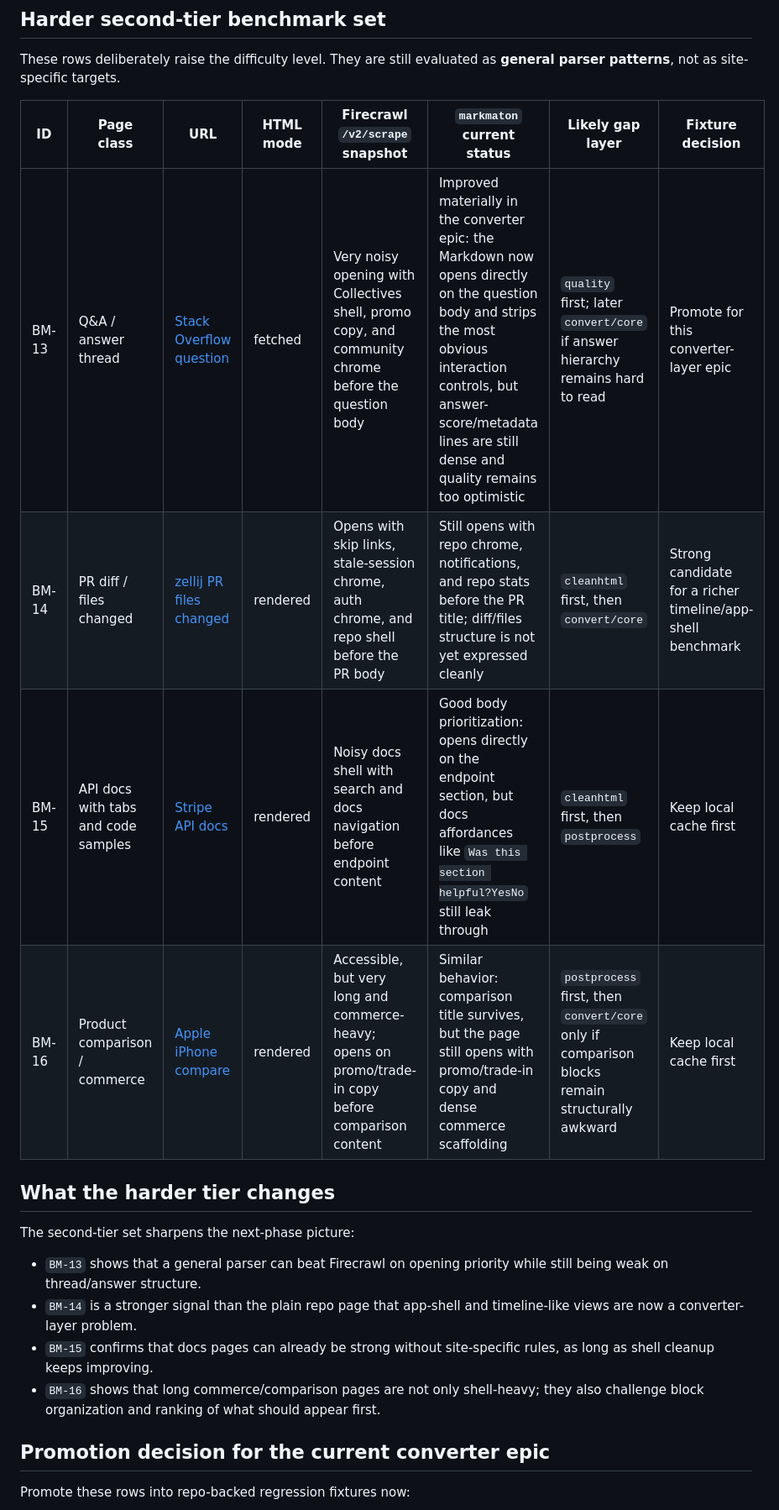
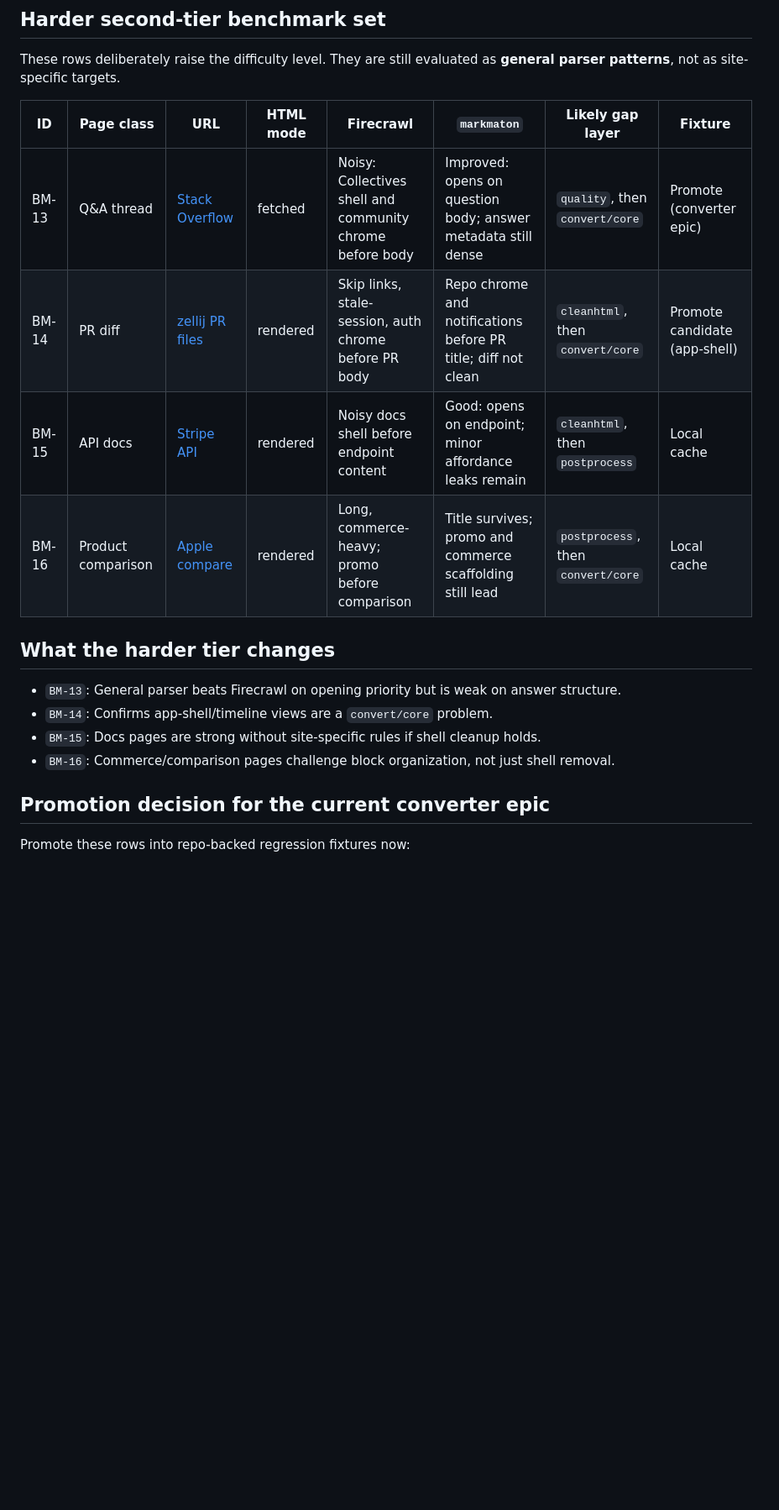
Before and after one commit to appautomaton/markmaton, a Markdown page: docs/benchmark-matrix.md, the part around one of its changes. Shown at 84% size. GitHub-like rendering; blank space fills up the shorter version.

```diff
--- a/docs/benchmark-matrix.md
+++ b/docs/benchmark-matrix.md
@@ -89,21 +78,19 @@ These are the places where synthetic fixtures are most likely to miss the real p
 These rows deliberately raise the difficulty level.
 They are still evaluated as **general parser patterns**, not as site-specific targets.
 
-| ID | Page class | URL | HTML mode | Firecrawl `/v2/scrape` snapshot | `markmaton` current status | Likely gap layer | Fixture decision |
+| ID | Page class | URL | HTML mode | Firecrawl | `markmaton` | Likely gap layer | Fixture |
 | --- | --- | --- | --- | --- | --- | --- | --- |
-| BM-13 | Q&A / answer thread | [Stack Overflow question](https://stackoverflow.com/questions/1732348/regex-match-open-tags-except-xhtml-self-contained-tags) | fetched | Very noisy opening with Collectives shell, promo copy, and community chrome before the question body | Improved materially in the converter epic: the Markdown now opens directly on the question body and strips the most obvious interaction controls, but answer-score/metadata lines are still dense and quality remains too optimistic | `quality` first; later `convert/core` if answer hierarchy remains hard to read | Promote for this converter-layer epic |
-| BM-14 | PR diff / files changed | [zellij PR files changed](https://github.com/zellij-org/zellij/pull/5012/files) | rendered | Opens with skip links, stale-session chrome, auth chrome, and repo shell before the PR body | Still opens with repo chrome, notifications, and repo stats before the PR title; diff/files structure is not yet expressed cleanly | `cleanhtml` first, then `convert/core` | Strong candidate for a richer timeline/app-shell benchmark |
-| BM-15 | API docs with tabs and code samples | [Stripe API docs](https://docs.stripe.com/api/payment_intents/create) | rendered | Noisy docs shell with search and docs navigation before endpoint content | Good body prioritization: opens directly on the endpoint section, but docs affordances like `Was this section helpful?YesNo` still leak through | `cleanhtml` first, then `postprocess` | Keep local cache first |
-| BM-16 | Product comparison / commerce | [Apple iPhone compare](https://www.apple.com/iphone/compare/) | rendered | Accessible, but very long and commerce-heavy; opens on promo/trade-in copy before comparison content | Similar behavior: comparison title survives, but the page still opens with promo/trade-in copy and dense commerce scaffolding | `postprocess` first, then `convert/core` only if comparison blocks remain structurally awkward | Keep local cache first |
+| BM-13 | Q&A thread | [Stack Overflow](https://stackoverflow.com/questions/1732348/regex-match-open-tags-except-xhtml-self-contained-tags) | fetched | Noisy: Collectives shell and community chrome before body | Improved: opens on question body; answer metadata still dense | `quality`, then `convert/core` | Promote (converter epic) |
+| BM-14 | PR diff | [zellij PR files](https://github.com/zellij-org/zellij/pull/5012/files) | rendered | Skip links, stale-session, auth chrome before PR body | Repo chrome and notifications before PR title; diff not clean | `cleanhtml`, then `convert/core` | Promote candidate (app-shell) |
+| BM-15 | API docs | [Stripe API](https://docs.stripe.com/api/payment_intents/create) | rendered | Noisy docs shell before endpoint content | Good: opens on endpoint; minor affordance leaks remain | `cleanhtml`, then `postprocess` | Local cache |
+| BM-16 | Product comparison | [Apple compare](https://www.apple.com/iphone/compare/) | rendered | Long, commerce-heavy; promo before comparison | Title survives; promo and commerce scaffolding still lead | `postprocess`, then `convert/core` | Local cache |
 
 ## What the harder tier changes
 
-The second-tier set sharpens the next-phase picture:
-
-- `BM-13` shows that a general parser can beat Firecrawl on opening priority while still being weak on thread/answer structure.
-- `BM-14` is a stronger signal than the plain repo page that app-shell and timeline-like views are now a converter-layer problem.
-- `BM-15` confirms that docs pages can already be strong without site-specific rules, as long as shell cleanup keeps improving.
-- `BM-16` shows that long commerce/comparison pages are not only shell-heavy; they also challenge block organization and ranking of what should appear first.
+- `BM-13`: General parser beats Firecrawl on opening priority but is weak on answer structure.
+- `BM-14`: Confirms app-shell/timeline views are a `convert/core` problem.
+- `BM-15`: Docs pages are strong without site-specific rules if shell cleanup holds.
+- `BM-16`: Commerce/comparison pages challenge block organization, not just shell removal.
 
 ## Promotion decision for the current converter epic
 
```
Also changed, not shown: other parts of docs/benchmark-matrix.md (+22 -33 lines), docs/firecrawl-scrape-traceback.md (+3 -0 lines).
